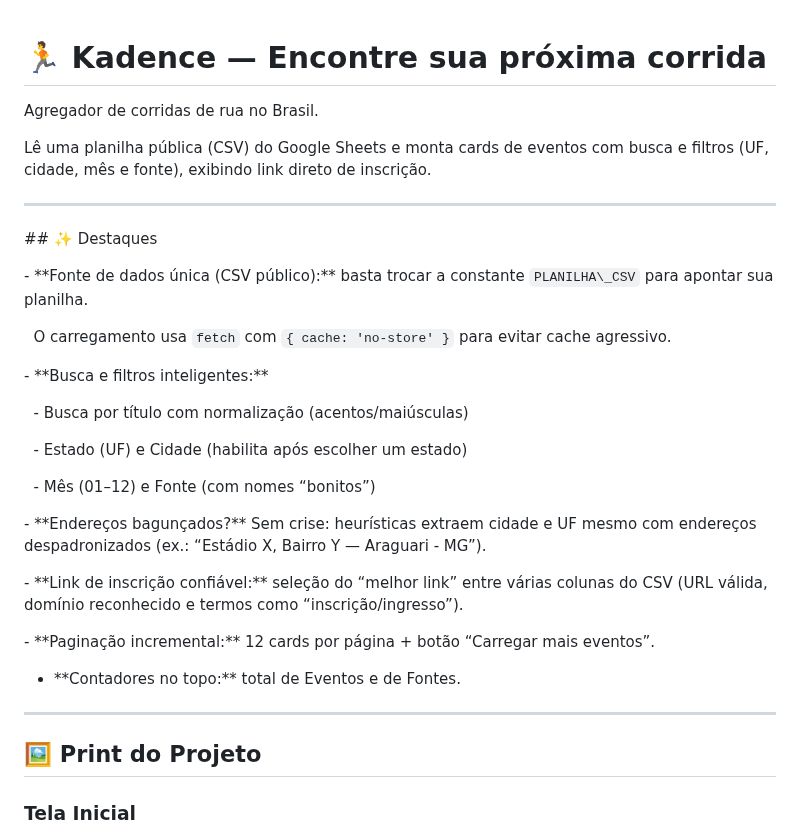
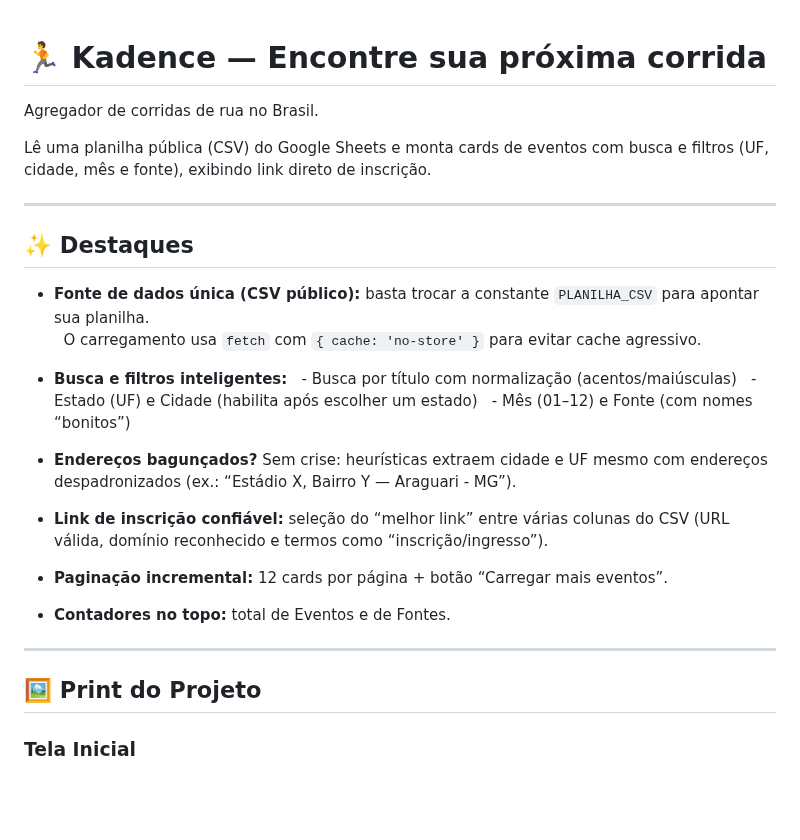
Before and after one commit to codegomes/kadence, a Markdown page: README.md, the part around one of its changes. GitHub-like rendering; blank space fills up the shorter version.

```diff
--- a/README.md
+++ b/README.md
@@ -1,65 +1,33 @@
 # 🏃 Kadence — Encontre sua próxima corrida
-
-
 
 Agregador de corridas de rua no Brasil.
 
-
-
 Lê uma planilha pública (CSV) do Google Sheets e monta cards de eventos com busca e filtros (UF, cidade, mês e fonte), exibindo link direto de inscrição.
-
-
 
 ---
 
+## ✨ Destaques
 
-
-\## ✨ Destaques
-
-
-
-\- \*\*Fonte de dados única (CSV público):\*\* basta trocar a constante `PLANILHA\_CSV` para apontar sua planilha.
-
+- **Fonte de dados única (CSV público):** basta trocar a constante `PLANILHA_CSV` para apontar sua planilha.
 &nbsp; O carregamento usa `fetch` com `{ cache: 'no-store' }` para evitar cache agressivo.
 
-
-
-\- \*\*Busca e filtros inteligentes:\*\*
-
+- **Busca e filtros inteligentes:**
 &nbsp; - Busca por título com normalização (acentos/maiúsculas)
-
 &nbsp; - Estado (UF) e Cidade (habilita após escolher um estado)
-
 &nbsp; - Mês (01–12) e Fonte (com nomes “bonitos”)
 
+- **Endereços bagunçados?** Sem crise: heurísticas extraem cidade e UF mesmo com endereços despadronizados (ex.: “Estádio X, Bairro Y — Araguari - MG”).
 
+- **Link de inscrição confiável:** seleção do “melhor link” entre várias colunas do CSV (URL válida, domínio reconhecido e termos como “inscrição/ingresso”).
 
-\- \*\*Endereços bagunçados?\*\* Sem crise: heurísticas extraem cidade e UF mesmo com endereços despadronizados (ex.: “Estádio X, Bairro Y — Araguari - MG”).
+- **Paginação incremental:** 12 cards por página + botão “Carregar mais eventos”.
 
-
-
-\- \*\*Link de inscrição confiável:\*\* seleção do “melhor link” entre várias colunas do CSV (URL válida, domínio reconhecido e termos como “inscrição/ingresso”).
-
-
-
-\- \*\*Paginação incremental:\*\* 12 cards por página + botão “Carregar mais eventos”.
-
-
-
-- \*\*Contadores no topo:\*\* total de Eventos e de Fontes.
-
-
+- **Contadores no topo:** total de Eventos e de Fontes.
 
 ---
 
-
-
 ## 🖼️ Print do Projeto
-
-
 
 ### Tela Inicial
 
-
-
 ![Tela Inicial](imagens/inicio.png)
```
Also changed, not shown: other parts of README.md (+21 -77 lines).
